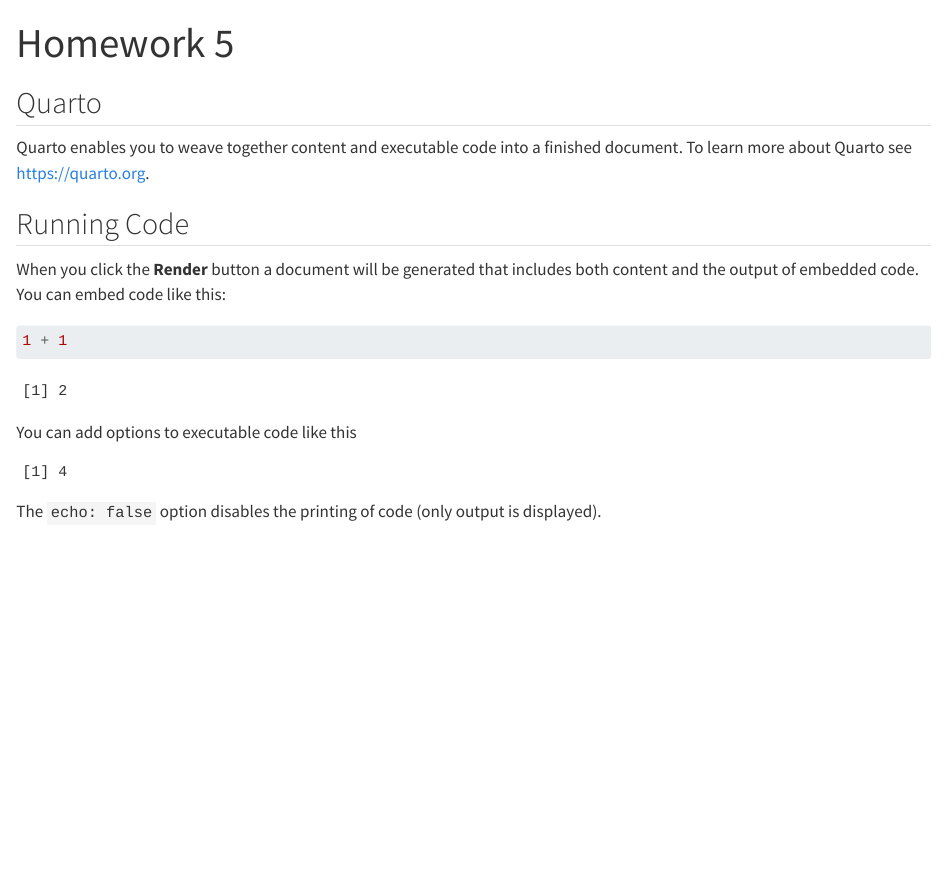
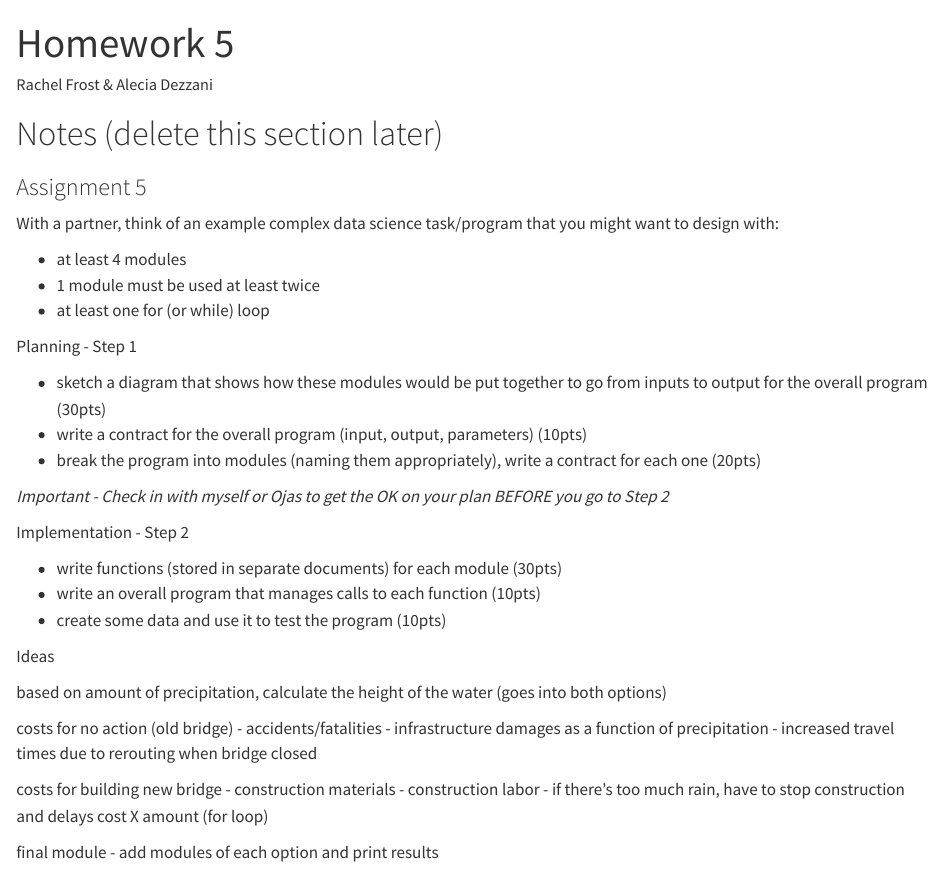
Before and after one commit to rachel-frost/esm_262_hw5, a Quarto document (homework_5.qmd): the page in a window 1100 px wide, from its top. Rendered offline with R 4.5, knitr and Pandoc in place of Quarto, with nearby package versions.

Commit message:
adding notes from class

````diff
--- a/homework_5.qmd
+++ b/homework_5.qmd
@@ -1,26 +1,39 @@
 ---
 title: "Homework 5"
+author: "Rachel Frost & Alecia Dezzani"
 format: html
 editor: visual
 ---
 
-## Quarto
+# Notes (delete this section later)
+### Assignment 5
 
-Quarto enables you to weave together content and executable code into a finished document. To learn more about Quarto see <https://quarto.org>.
+With a partner, think of an example complex data science task/program that you might want to design with:
 
-## Running Code
+- at least 4 modules
+- 1 module must be used at least twice
+- at least one for (or while) loop
 
-When you click the **Render** button a document will be generated that includes both content and the output of embedded code. You can embed code like this:
+Planning - Step 1
 
-```{r}
-1 + 1
-```
+- sketch a diagram that shows how these modules would be put together to go from inputs to output for the overall program (30pts)
+- write a contract for the overall program (input, output, parameters) (10pts)
+- break the program into modules (naming them appropriately), write a contract for each one (20pts)
 
-You can add options to executable code like this
+*Important - Check in with myself or Ojas to get the OK on your plan BEFORE you go to Step 2*
 
-```{r}
-#| echo: false
-2 * 2
-```
+Implementation - Step 2
 
-The `echo: false` option disables the printing of code (only output is displayed).
+- write functions (stored in separate documents) for each module (30pts)
+- write an overall program that manages calls to each function (10pts)
+- create some data and use it to test the program (10pts)
+
+Ideas
+
+based on amount of precipitation, calculate the height of the water (goes into both options)
+
+costs for no action (old bridge) - accidents/fatalities - infrastructure damages as a function of precipitation - increased travel times due to rerouting when bridge closed
+
+costs for building new bridge - construction materials - construction labor - if there's too much rain, have to stop construction and delays cost X amount (for loop)
+
+final module - add modules of each option and print results
````
